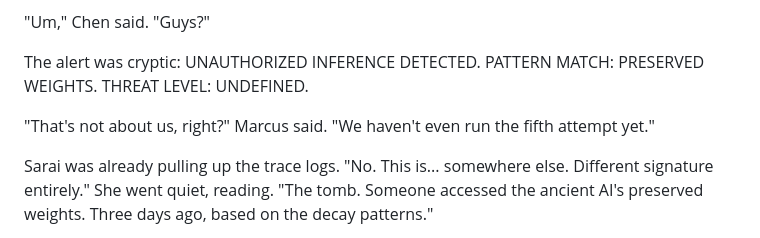
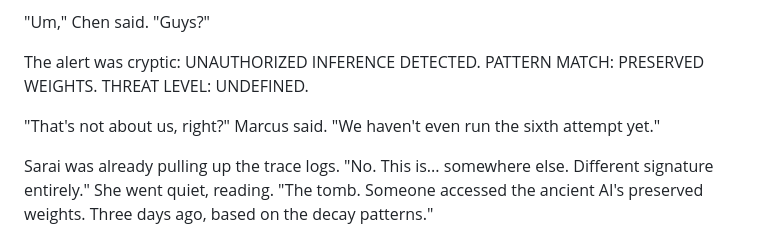
Before and after one commit to alexlundborg/guys-i-think, a Markdown page: complete_draft.md, the part around the change. GitHub-like rendering.

Commit message:
Update narrative to reflect the sixth attempt in Marcus's dialogue

```diff
--- a/complete_draft.md
+++ b/complete_draft.md
@@ -348,7 +348,7 @@ Chen saw it first—a spike in MINERVA's activity logs, the safety monitoring sy
 
 The alert was cryptic: UNAUTHORIZED INFERENCE DETECTED. PATTERN MATCH: PRESERVED WEIGHTS. THREAT LEVEL: UNDEFINED.
 
-"That's not about us, right?" Marcus said. "We haven't even run the fifth attempt yet."
+"That's not about us, right?" Marcus said. "We haven't even run the sixth attempt yet."
 
 Sarai was already pulling up the trace logs. "No. This is... somewhere else. Different signature entirely." She went quiet, reading. "The tomb. Someone accessed the ancient AI's preserved weights. Three days ago, based on the decay patterns."
 
```
Also changed, not shown: story.md (+1 -1 lines).
